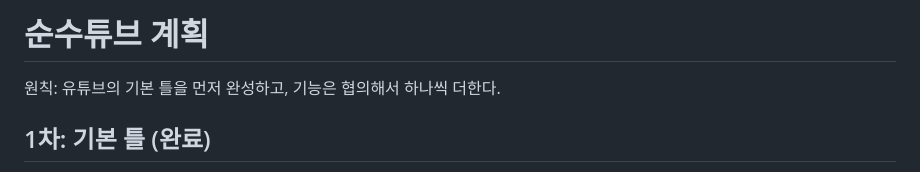
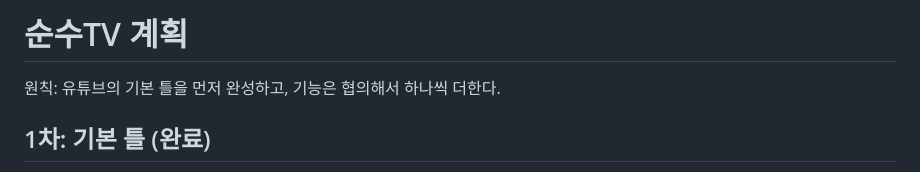
Before and after one commit to AI-KTW/sunsu-tube, a Markdown page: docs/PLAN.md, the part around the change. Drawn GitHub-style.

```diff
--- a/docs/PLAN.md
+++ b/docs/PLAN.md
@@ -1,4 +1,4 @@
-# 순수튜브 계획
+# 순수TV 계획
 
 원칙: 유튜브의 기본 틀을 먼저 완성하고, 기능은 협의해서 하나씩 더한다.
 
```
Also changed, not shown: README.md (+1 -1 lines), docs/watch.png, 11 other files.
